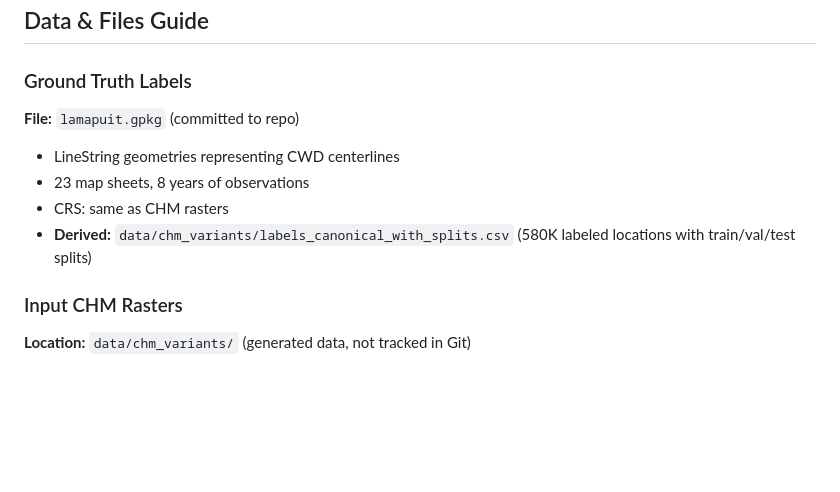
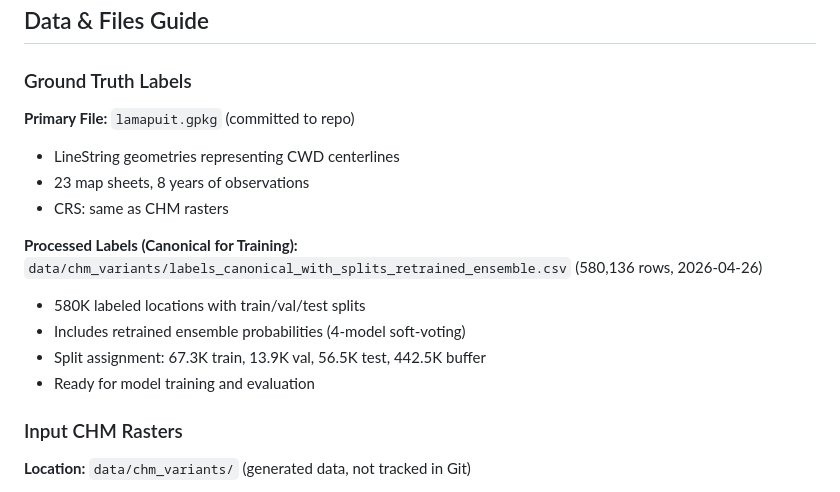
Before and after one commit to taavip/Lamapuit, a Markdown page: README.md, the part around one of its changes. Rendered like a GitHub page; blank space fills up the shorter version.

```diff
--- a/README.md
+++ b/README.md
@@ -248,11 +257,16 @@ python scripts/run_detection.py --chm path/to/chm.tif --model runs/.../best.pt -
 ## Data & Files Guide
 
 ### Ground Truth Labels
-**File:** `lamapuit.gpkg` (committed to repo)
+**Primary File:** `lamapuit.gpkg` (committed to repo)
 - LineString geometries representing CWD centerlines
 - 23 map sheets, 8 years of observations
 - CRS: same as CHM rasters
-- **Derived:** `data/chm_variants/labels_canonical_with_splits.csv` (580K labeled locations with train/val/test splits)
+
+**Processed Labels (Canonical for Training):** `data/chm_variants/labels_canonical_with_splits_retrained_ensemble.csv` (580,136 rows, 2026-04-26)
+- 580K labeled locations with train/val/test splits
+- Includes retrained ensemble probabilities (4-model soft-voting)
+- Split assignment: 67.3K train, 13.9K val, 56.5K test, 442.5K buffer
+- Ready for model training and evaluation
 
 ### Input CHM Rasters
 **Location:** `data/chm_variants/` (generated data, not tracked in Git)
```
Also changed, not shown: other parts of README.md (+24 -15 lines).
